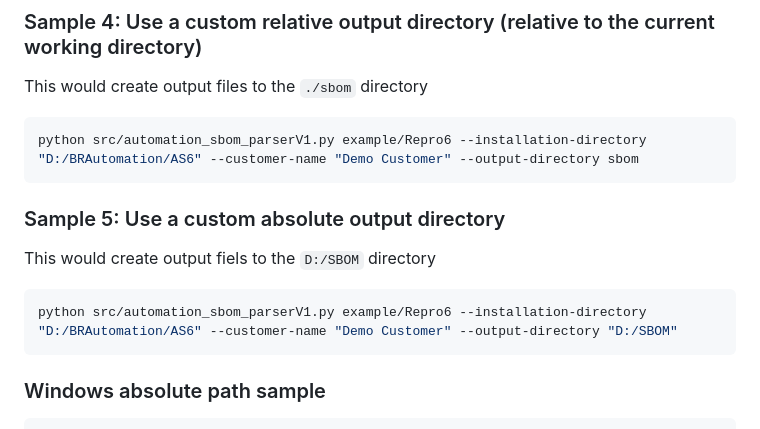
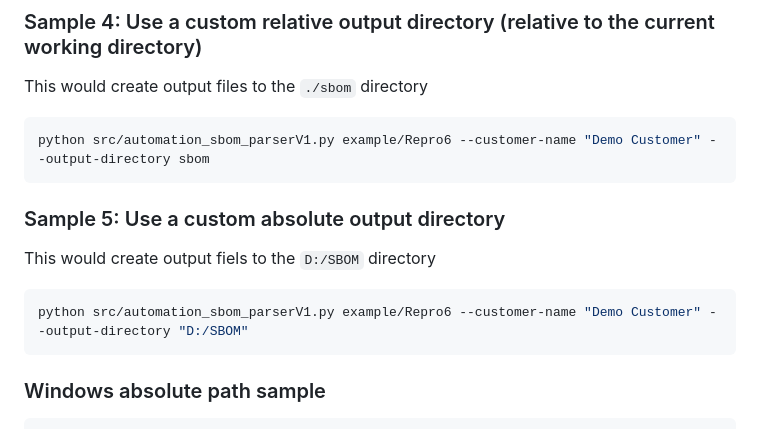
Before and after one commit to br-automation-community/ASW6_Application_SBOM, a Markdown page: README.md, the part around the change. GitHub-like rendering.

Commit message:
Clean up samples 4 & 5
Remove unrelevant --installation-directory arguments from these samples

````diff
--- a/README.md
+++ b/README.md
@@ -83,13 +83,13 @@ python src/automation_sbom_parserV1.py example/Repro6 --installation-directory "
 ### Sample 4: Use a custom relative output directory (relative to the current working directory)
 This would create output files to the `./sbom` directory
 ```bash
-python src/automation_sbom_parserV1.py example/Repro6 --installation-directory "D:/BRAutomation/AS6" --customer-name "Demo Customer" --output-directory sbom
+python src/automation_sbom_parserV1.py example/Repro6 --customer-name "Demo Customer" --output-directory sbom
 ```
 
 ### Sample 5: Use a custom absolute output directory
 This would create output fiels to the `D:/SBOM` directory
 ```bash
-python src/automation_sbom_parserV1.py example/Repro6 --installation-directory "D:/BRAutomation/AS6" --customer-name "Demo Customer" --output-directory "D:/SBOM"
+python src/automation_sbom_parserV1.py example/Repro6 --customer-name "Demo Customer" --output-directory "D:/SBOM"
 ```
 
 ### Windows absolute path sample
````
